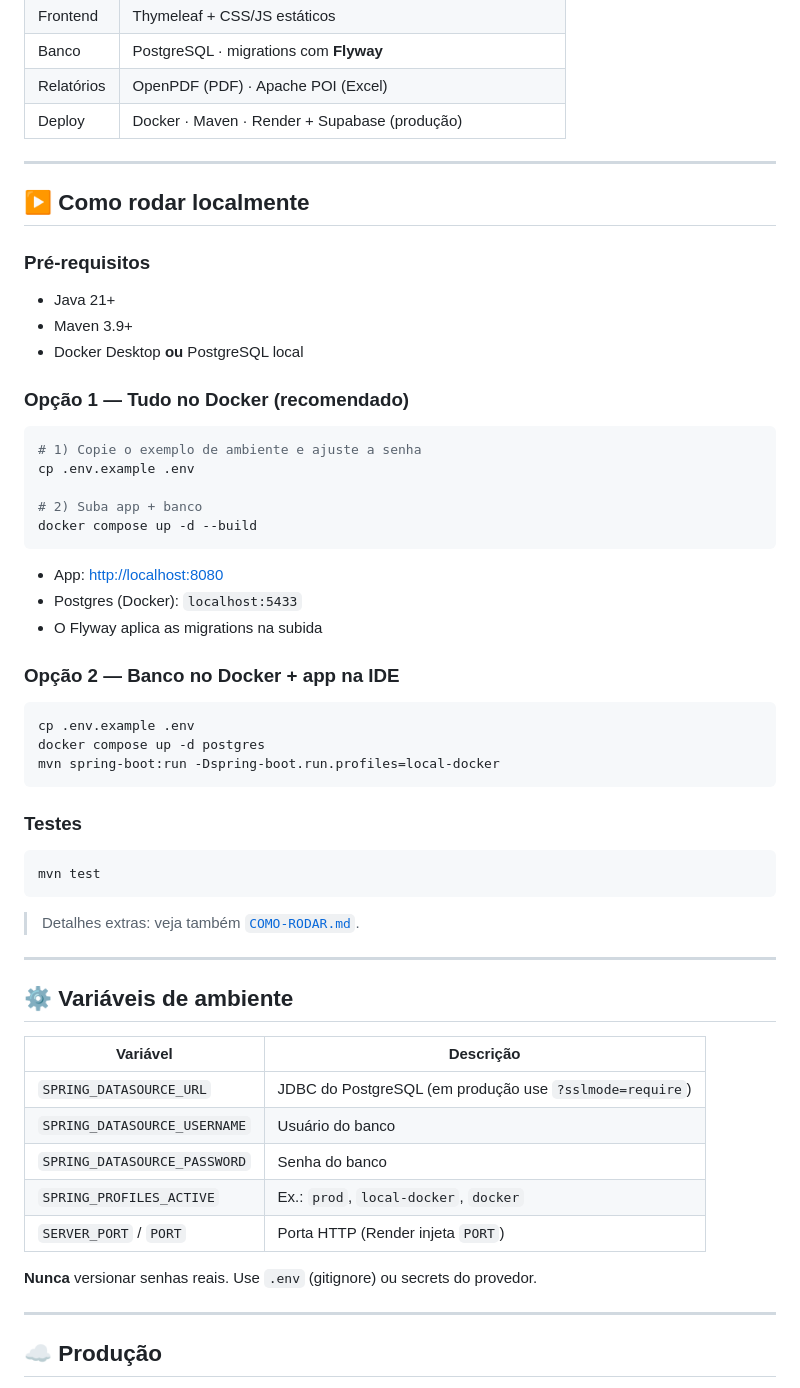
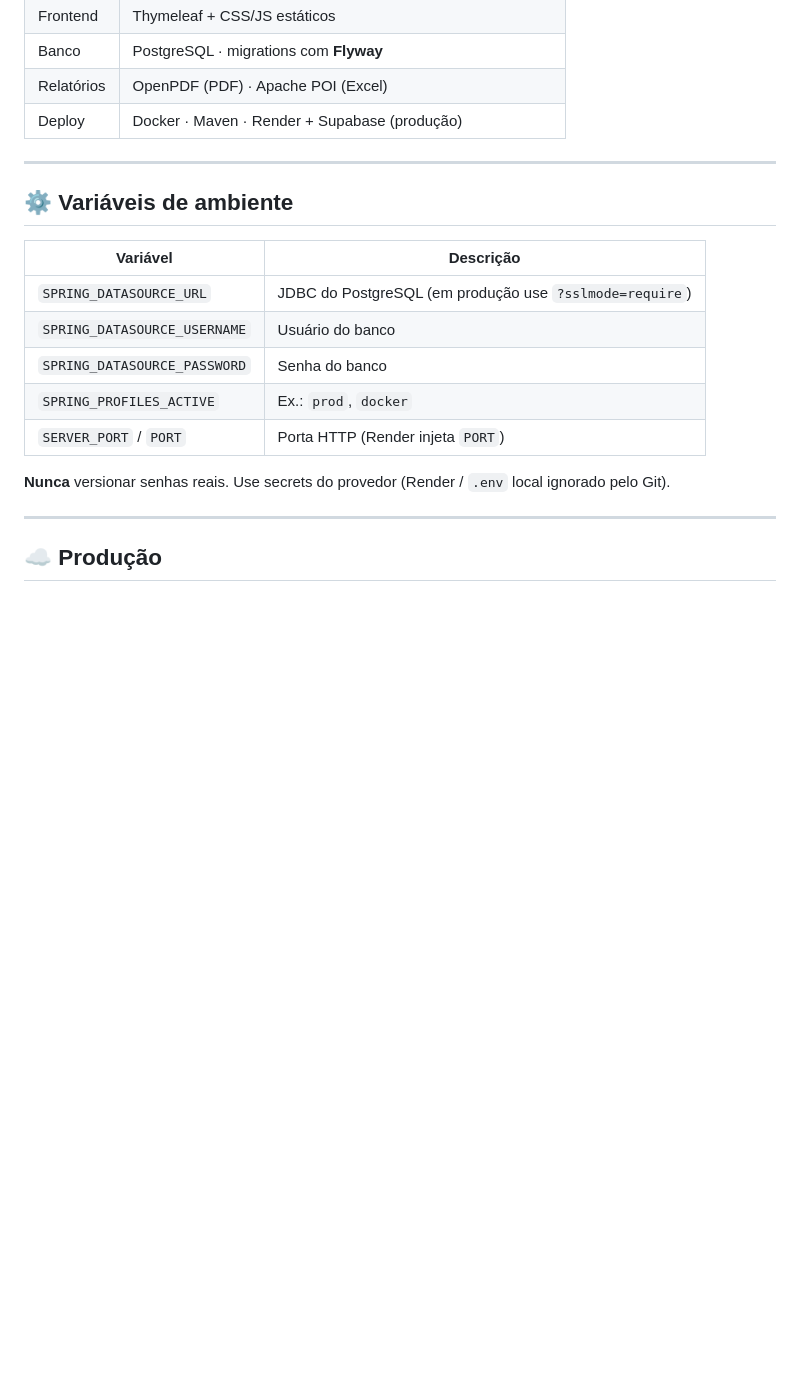
Before and after one commit to GabrielCardossso/esteticaFlow, a Markdown page: README.md, the part around the change. GitHub-like rendering; blank space fills up the shorter version.

Commit message:
docs: remove guia local do README e COMO-RODAR
Co-authored-by: Cursor <cursoragent@cursor.com>

````diff
--- a/README.md
+++ b/README.md
@@ -61,46 +61,6 @@ Foi pensado como um **mini SaaS multiempresa**, com planos **Básico** e **Compl
 
 ---
 
-## ▶️ Como rodar localmente
-
-### Pré-requisitos
-
-- Java 21+
-- Maven 3.9+
-- Docker Desktop **ou** PostgreSQL local
-
-### Opção 1 — Tudo no Docker (recomendado)
-
-```bash
-# 1) Copie o exemplo de ambiente e ajuste a senha
-cp .env.example .env
-
-# 2) Suba app + banco
-docker compose up -d --build
-```
-
-- App: [http://localhost:8080](http://localhost:8080)
-- Postgres (Docker): `localhost:5433`
-- O Flyway aplica as migrations na subida
-
-### Opção 2 — Banco no Docker + app na IDE
-
-```bash
-cp .env.example .env
-docker compose up -d postgres
-mvn spring-boot:run -Dspring-boot.run.profiles=local-docker
-```
-
-### Testes
-
-```bash
-mvn test
-```
-
-> Detalhes extras: veja também [`COMO-RODAR.md`](./COMO-RODAR.md).
-
----
-
 ## ⚙️ Variáveis de ambiente
 
 | Variável | Descrição |
@@ -108,10 +68,10 @@ mvn test
 | `SPRING_DATASOURCE_URL` | JDBC do PostgreSQL (em produção use `?sslmode=require`) |
 | `SPRING_DATASOURCE_USERNAME` | Usuário do banco |
 | `SPRING_DATASOURCE_PASSWORD` | Senha do banco |
-| `SPRING_PROFILES_ACTIVE` | Ex.: `prod`, `local-docker`, `docker` |
+| `SPRING_PROFILES_ACTIVE` | Ex.: `prod`, `docker` |
 | `SERVER_PORT` / `PORT` | Porta HTTP (Render injeta `PORT`) |
 
-**Nunca** versionar senhas reais. Use `.env` (gitignore) ou secrets do provedor.
+**Nunca** versionar senhas reais. Use secrets do provedor (Render / `.env` local ignorado pelo Git).
 
 ---
 
````
Also changed, not shown: COMO-RODAR.md (deleted, +0 -57 lines).
